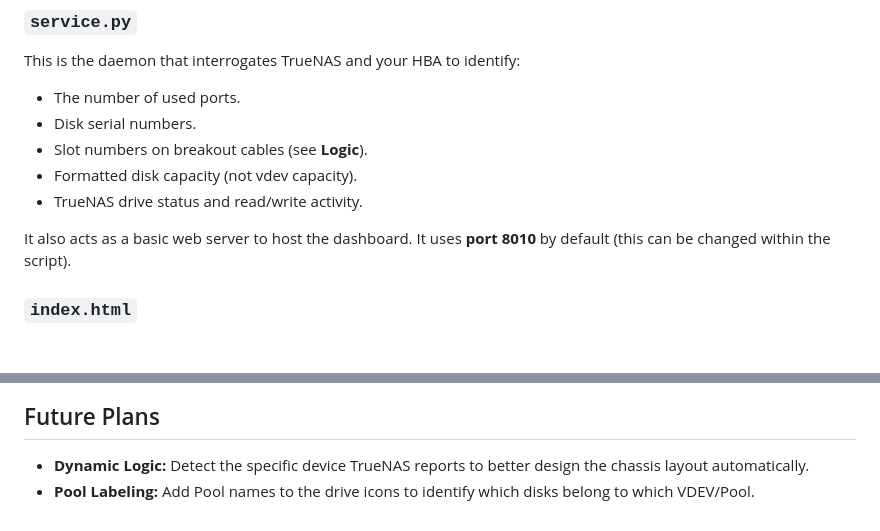
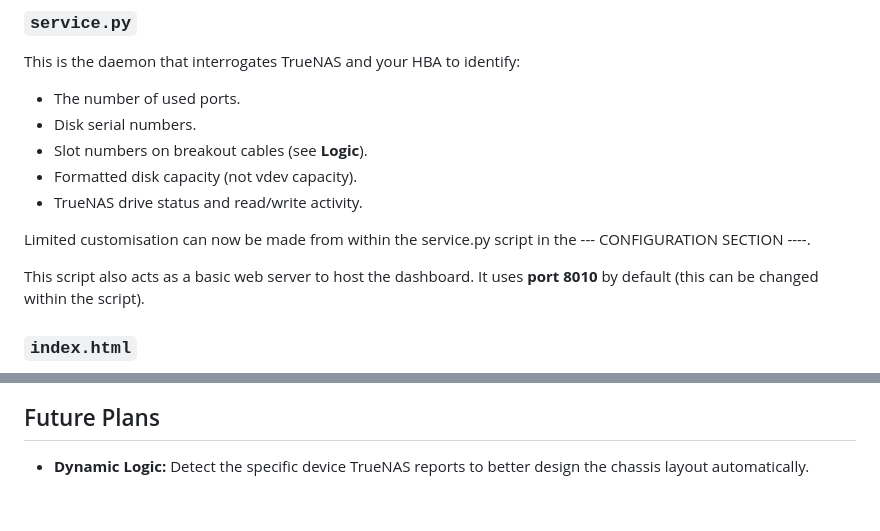
Before and after one commit to iamawumpas/TrueNAS_Scale_Drive-Bay_Dashboard, a Markdown page: README.md, 2 parts joined by grey strips. Drawn GitHub-style; blank space fills up the shorter version.

Commit message:
Enhance README with image and configuration details
Updated README to include new image and clarify service.py configuration.

```diff
--- a/README.md
+++ b/README.md
@@ -85,7 +87,9 @@ This is the daemon that interrogates TrueNAS and your HBA to identify:
 * Formatted disk capacity (not vdev capacity).
 * TrueNAS drive status and read/write activity.
 
-It also acts as a basic web server to host the dashboard. It uses **port 8010** by default (this can be changed within the script).
+Limited customisation can now be made from within the service.py script in the --- CONFIGURATION SECTION ----.
+
+This script also acts as a basic web server to host the dashboard. It uses **port 8010** by default (this can be changed within the script).
 
 ### `index.html`
 Contains the HTML and embedded CSS needed to render the dashboard. Currently, this is a "read-only" view and is not interactive.
@@ -111,4 +115,3 @@ The logic assumes a specific physical setup based on my hardware:
 
 ## Future Plans
 * **Dynamic Logic:** Detect the specific device TrueNAS reports to better design the chassis layout automatically.
-* **Pool Labeling:** Add Pool names to the drive icons to identify which disks belong to which VDEV/Pool.
```
Also changed, not shown: other parts of README.md (+4 -2 lines).
